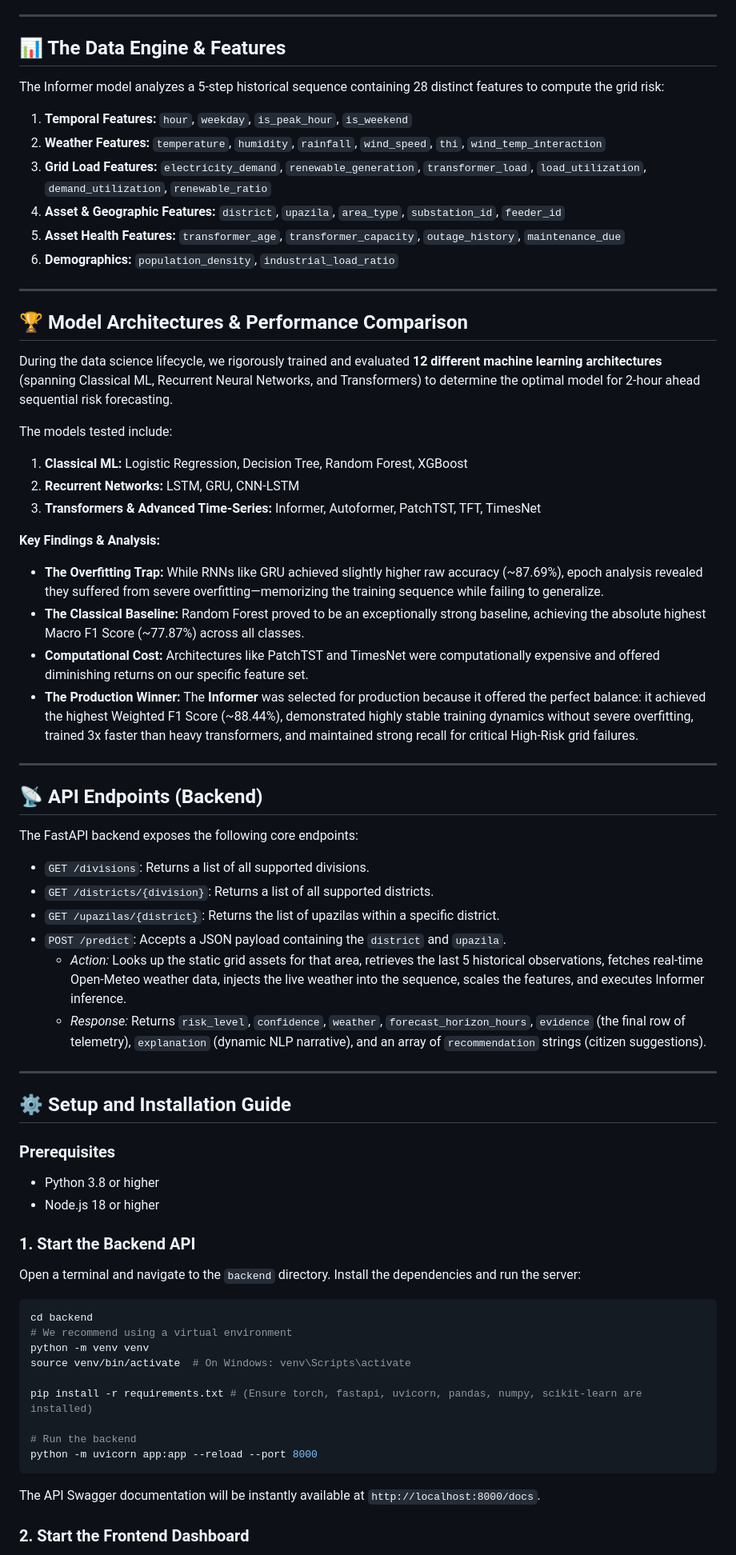
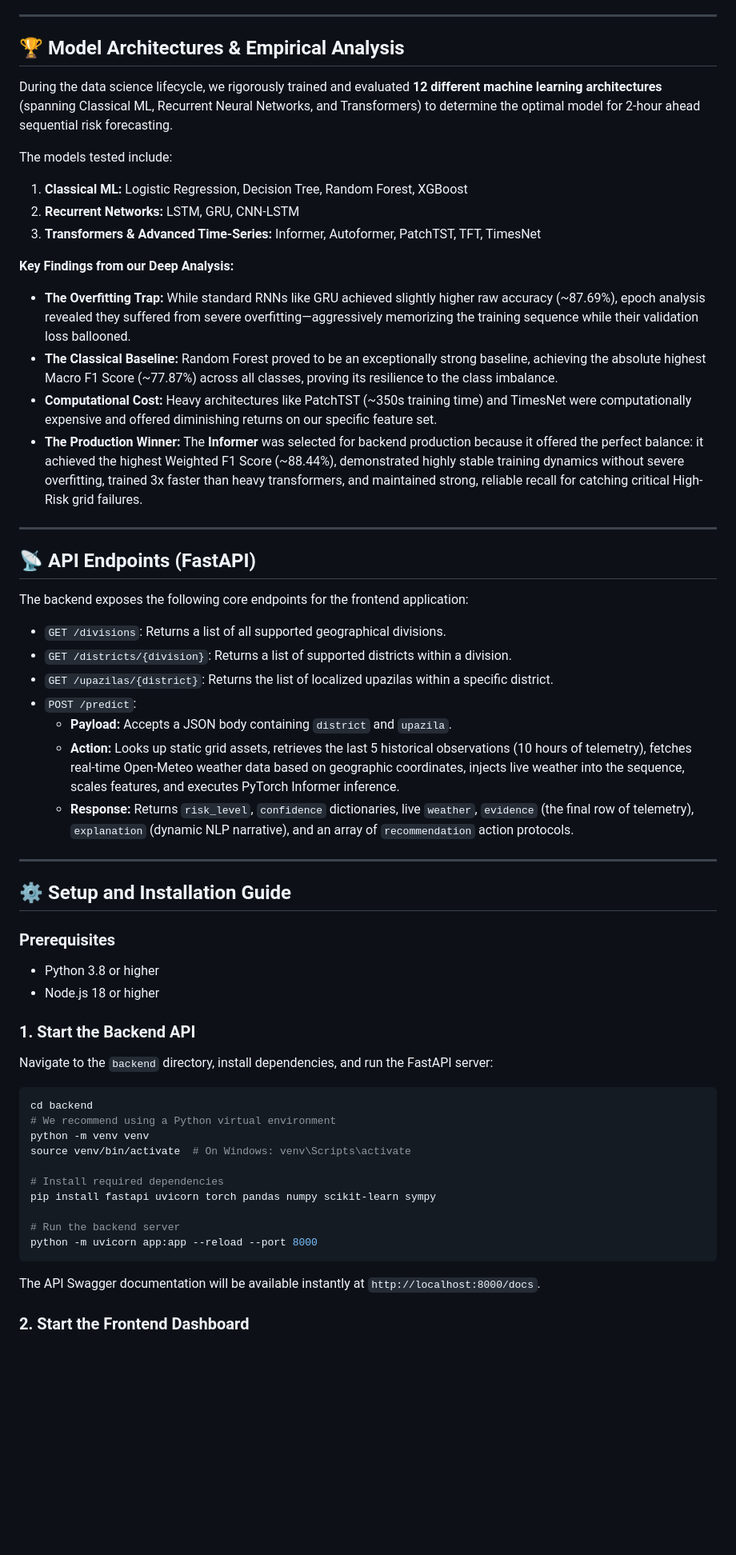
Before and after one commit to IstiakAdil14/smartgrid-sentinel, a Markdown page: README.md, the part around one of its changes. Shown at 80% size. GitHub-like rendering; blank space fills up the shorter version.

````diff
--- a/README.md
+++ b/README.md
@@ -62,20 +62,7 @@ smartgrid-sentinel/
 
 ---
 
-## 📊 The Data Engine & Features
-
-The Informer model analyzes a 5-step historical sequence containing 28 distinct features to compute the grid risk:
-
-1. **Temporal Features:** `hour`, `weekday`, `is_peak_hour`, `is_weekend`
-2. **Weather Features:** `temperature`, `humidity`, `rainfall`, `wind_speed`, `thi`, `wind_temp_interaction`
-3. **Grid Load Features:** `electricity_demand`, `renewable_generation`, `transformer_load`, `load_utilization`, `demand_utilization`, `renewable_ratio`
-4. **Asset & Geographic Features:** `district`, `upazila`, `area_type`, `substation_id`, `feeder_id`
-5. **Asset Health Features:** `transformer_age`, `transformer_capacity`, `outage_history`, `maintenance_due`
-6. **Demographics:** `population_density`, `industrial_load_ratio`
-
----
-
-## 🏆 Model Architectures & Performance Comparison
+## 🏆 Model Architectures & Empirical Analysis
 
 During the data science lifecycle, we rigorously trained and evaluated **12 different machine learning architectures** (spanning Classical ML, Recurrent Neural Networks, and Transformers) to determine the optimal model for 2-hour ahead sequential risk forecasting.
 
@@ -84,24 +71,25 @@ The models tested include:
 2. **Recurrent Networks:** LSTM, GRU, CNN-LSTM
 3. **Transformers & Advanced Time-Series:** Informer, Autoformer, PatchTST, TFT, TimesNet
 
-**Key Findings & Analysis:**
-- **The Overfitting Trap:** While RNNs like GRU achieved slightly higher raw accuracy (~87.69%), epoch analysis revealed they suffered from severe overfitting—memorizing the training sequence while failing to generalize.
-- **The Classical Baseline:** Random Forest proved to be an exceptionally strong baseline, achieving the absolute highest Macro F1 Score (~77.87%) across all classes.
-- **Computational Cost:** Architectures like PatchTST and TimesNet were computationally expensive and offered diminishing returns on our specific feature set.
-- **The Production Winner:** The **Informer** was selected for production because it offered the perfect balance: it achieved the highest Weighted F1 Score (~88.44%), demonstrated highly stable training dynamics without severe overfitting, trained 3x faster than heavy transformers, and maintained strong recall for critical High-Risk grid failures.
+**Key Findings from our Deep Analysis:**
+- **The Overfitting Trap:** While standard RNNs like GRU achieved slightly higher raw accuracy (~87.69%), epoch analysis revealed they suffered from severe overfitting—aggressively memorizing the training sequence while their validation loss ballooned.
+- **The Classical Baseline:** Random Forest proved to be an exceptionally strong baseline, achieving the absolute highest Macro F1 Score (~77.87%) across all classes, proving its resilience to the class imbalance.
+- **Computational Cost:** Heavy architectures like PatchTST (~350s training time) and TimesNet were computationally expensive and offered diminishing returns on our specific feature set.
+- **The Production Winner:** The **Informer** was selected for backend production because it offered the perfect balance: it achieved the highest Weighted F1 Score (~88.44%), demonstrated highly stable training dynamics without severe overfitting, trained 3x faster than heavy transformers, and maintained strong, reliable recall for catching critical High-Risk grid failures.
 
 ---
 
-## 📡 API Endpoints (Backend)
+## 📡 API Endpoints (FastAPI)
 
-The FastAPI backend exposes the following core endpoints:
+The backend exposes the following core endpoints for the frontend application:
 
-- `GET /divisions`: Returns a list of all supported divisions.
-- `GET /districts/{division}`: Returns a list of all supported districts.
-- `GET /upazilas/{district}`: Returns the list of upazilas within a specific district.
-- `POST /predict`: Accepts a JSON payload containing the `district` and `upazila`.
-  - *Action:* Looks up the static grid assets for that area, retrieves the last 5 historical observations, fetches real-time Open-Meteo weather data, injects the live weather into the sequence, scales the features, and executes Informer inference.
-  - *Response:* Returns `risk_level`, `confidence`, `weather`, `forecast_horizon_hours`, `evidence` (the final row of telemetry), `explanation` (dynamic NLP narrative), and an array of `recommendation` strings (citizen suggestions).
+- `GET /divisions`: Returns a list of all supported geographical divisions.
+- `GET /districts/{division}`: Returns a list of supported districts within a division.
+- `GET /upazilas/{district}`: Returns the list of localized upazilas within a specific district.
+- `POST /predict`:
+  - **Payload:** Accepts a JSON body containing `district` and `upazila`.
+  - **Action:** Looks up static grid assets, retrieves the last 5 historical observations (10 hours of telemetry), fetches real-time Open-Meteo weather data based on geographic coordinates, injects live weather into the sequence, scales features, and executes PyTorch Informer inference.
+  - **Response:** Returns `risk_level`, `confidence` dictionaries, live `weather`, `evidence` (the final row of telemetry), `explanation` (dynamic NLP narrative), and an array of `recommendation` action protocols.
 
 ---
 
@@ -112,20 +100,20 @@ The FastAPI backend exposes the following core endpoints:
 - Node.js 18 or higher
 
 ### 1. Start the Backend API
-
-Open a terminal and navigate to the `backend` directory. Install the dependencies and run the server:
+Navigate to the `backend` directory, install dependencies, and run the FastAPI server:
 
 ```bash
 cd backend
-# We recommend using a virtual environment
+# We recommend using a Python virtual environment
 python -m venv venv
 source venv/bin/activate  # On Windows: venv\Scripts\activate
 
-pip install -r requirements.txt # (Ensure torch, fastapi, uvicorn, pandas, numpy, scikit-learn are installed)
+# Install required dependencies
+pip install fastapi uvicorn torch pandas numpy scikit-learn sympy
 
-# Run the backend
+# Run the backend server
 python -m uvicorn app:app --reload --port 8000
 ```
-The API Swagger documentation will be instantly available at `http://localhost:8000/docs`.
+The API Swagger documentation will be available instantly at `http://localhost:8000/docs`.
 
 ### 2. Start the Frontend Dashboard
````
Also changed, not shown: other parts of README.md (+30 -33 lines).
